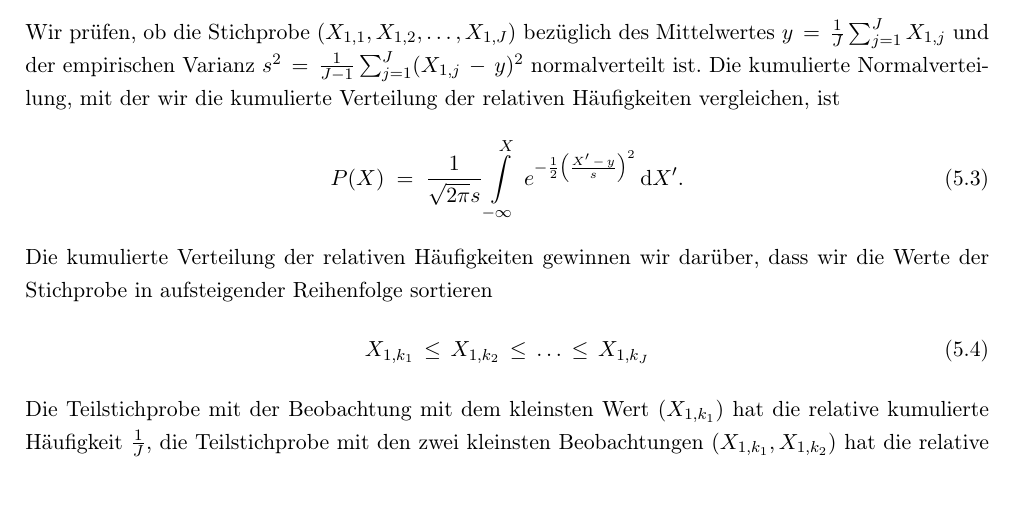
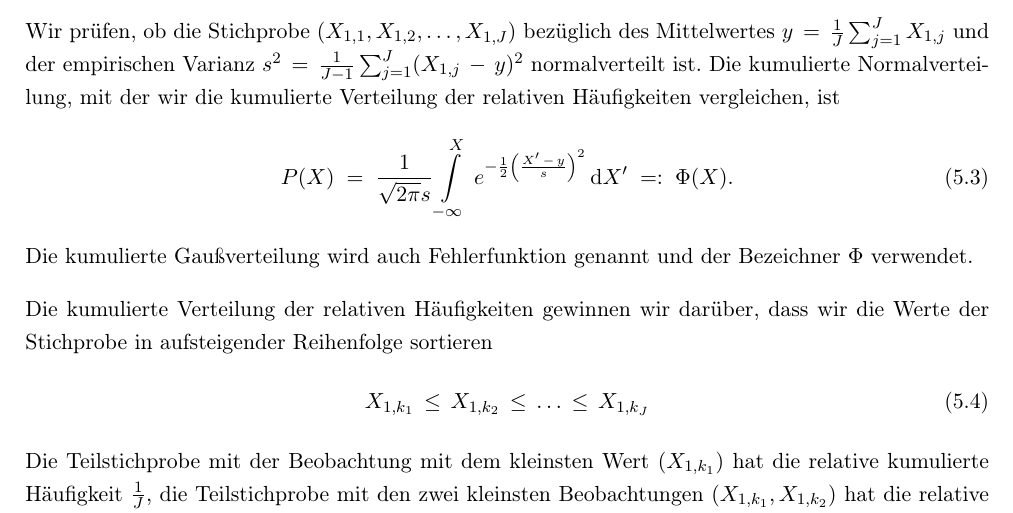
Before and after one commit to dhueser/MDA-Vorlesung-iprom-tu-bs, a LaTeX thesis (vorlesung/MDA_iprom_TUbraunschweig.tex, which reads vorlesung/05_vorlesung/05_Wahrscheinlichkeiten_Hypothesen.tex): part of page 100 of 195, cut so that both start at the same text. Compiled offline with pdfLaTeX.

Commit message:
update Vorl 5

```diff
--- a/vorlesung/05_vorlesung/05_Wahrscheinlichkeiten_Hypothesen.tex
+++ b/vorlesung/05_vorlesung/05_Wahrscheinlichkeiten_Hypothesen.tex
@@ -129,9 +129,13 @@ ist. Die kumulierte Normalverteilung, mit der wir die kumulierte Verteilung der
 vergleichen, ist
 \begin{equation}
 P(X) \; = \;  \frac{1}{\sqrt{2\pi} s}
-\int\limits_{-\infty}^X \, e^{-\frac{1}{2}\left(\frac{X^\prime \, - \, y}{s}\right)^2} \, \mathrm{d} X^\prime .
+\int\limits_{-\infty}^X \, e^{-\frac{1}{2}\left(\frac{X^\prime \, - \, y}{s}\right)^2} \, \mathrm{d} X^\prime
+\; =: \; \Phi(X).
 \label{cdfKS}
 \end{equation}
+Die kumulierte Gaußverteilung wird auch Fehlerfunktion genannt und der Bezeichner $\Phi$
+verwendet.
+
 Die kumulierte Verteilung der relativen Häufigkeiten gewinnen wir darüber, dass wir die Werte der
 Stichprobe in aufsteigender Reihenfolge sortieren
 \begin{equation}
```
